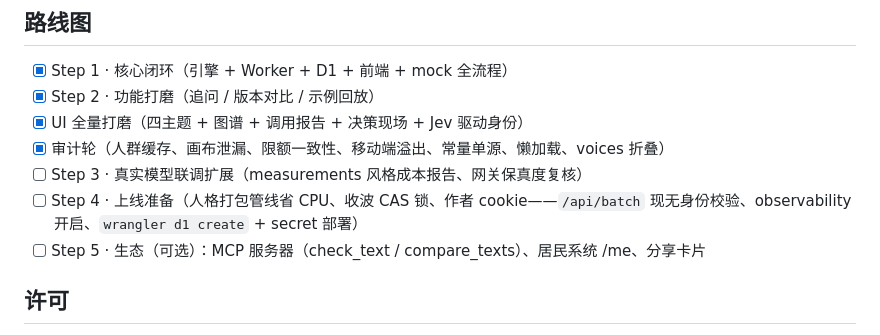
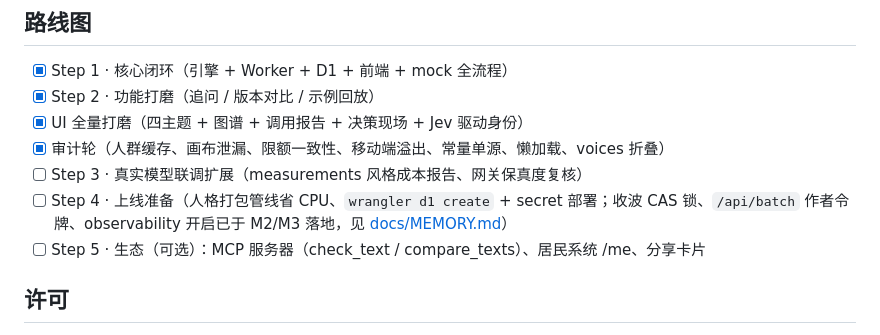
Before and after one commit to tripodxu/jevtown, a Markdown page: README.md, the part around the change. GitHub-like rendering.

Commit message:
docs: refresh roadmap Step 4 (CAS, author token, observability shipped in M2/M3)

```diff
--- a/README.md
+++ b/README.md
@@ -79,7 +79,7 @@ npm test    # 45 个用例：引擎单测 + Worker 集成（unstable_dev）+ 图
 - [x] UI 全量打磨（四主题 + 图谱 + 调用报告 + 决策现场 + Jev 驱动身份）
 - [x] 审计轮（人群缓存、画布泄漏、限额一致性、移动端溢出、常量单源、懒加载、voices 折叠）
 - [ ] Step 3 · 真实模型联调扩展（measurements 风格成本报告、网关保真度复核）
-- [ ] Step 4 · 上线准备（人格打包管线省 CPU、收波 CAS 锁、作者 cookie——`/api/batch` 现无身份校验、observability 开启、`wrangler d1 create` + secret 部署）
+- [ ] Step 4 · 上线准备（人格打包管线省 CPU、`wrangler d1 create` + secret 部署；收波 CAS 锁、`/api/batch` 作者令牌、observability 开启已于 M2/M3 落地，见 [docs/MEMORY.md](./docs/MEMORY.md)）
 - [ ] Step 5 · 生态（可选）：MCP 服务器（check_text / compare_texts）、居民系统 /me、分享卡片
 
 ## 许可
```
